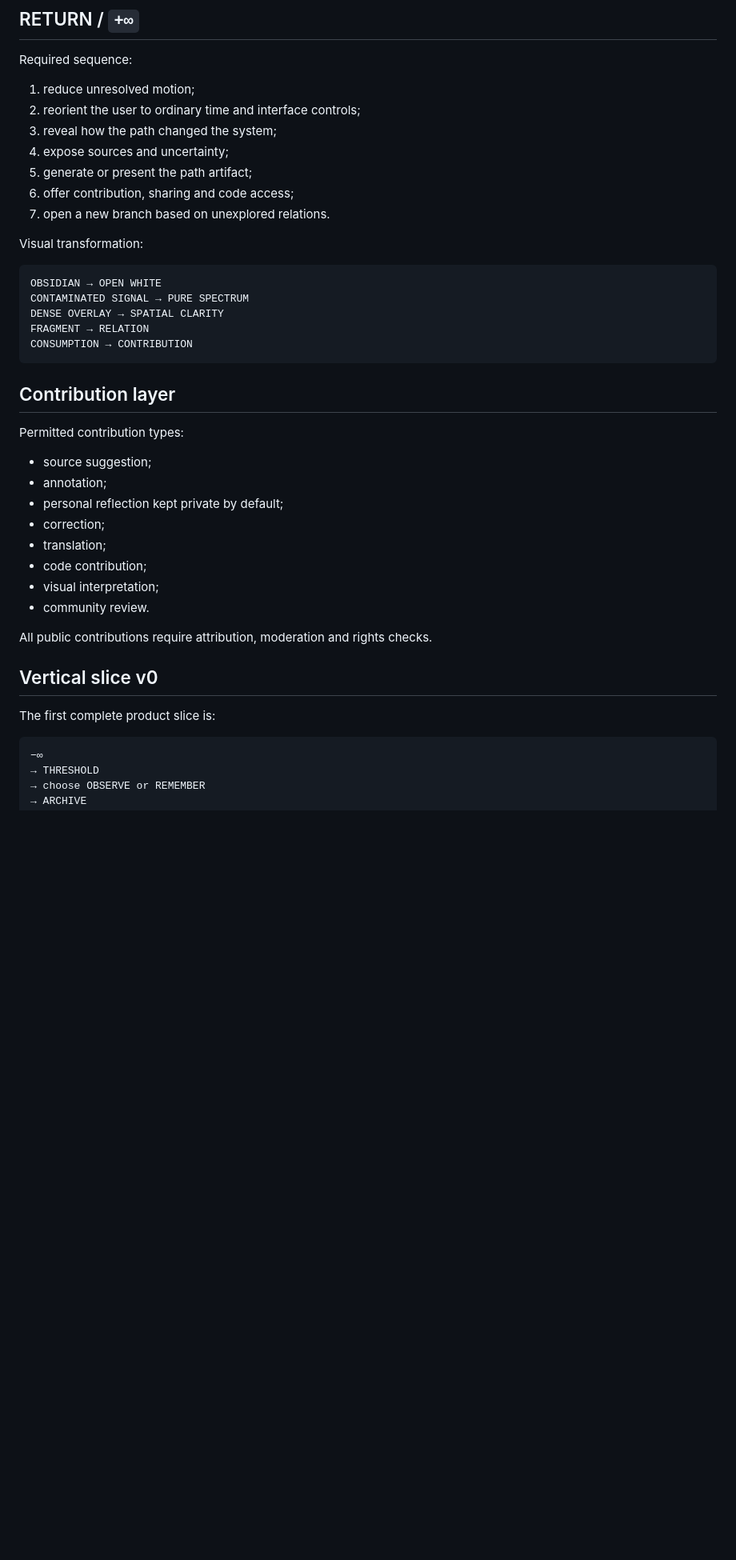
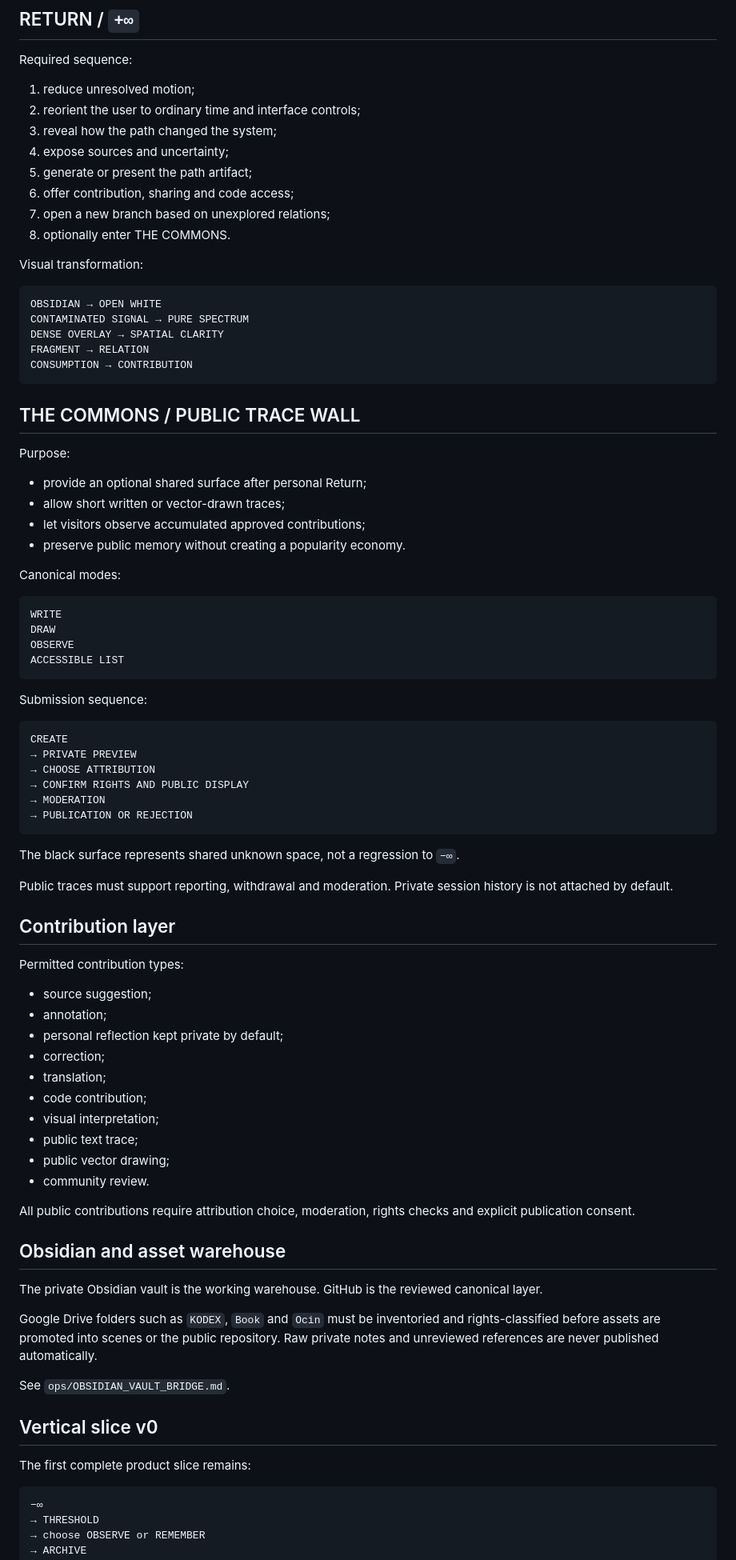
Before and after one commit to wenumapu8-droid/kodex-minus-infinity, a Markdown page: product/EXPERIENCE_ARCHITECTURE.md, the part around one of its changes. Shown at 80% size. Rendered like a GitHub page; blank space fills up the shorter version.

Commit message:
product: integrate semantic interaction, portfolio altars and the Commons postscript

````diff
--- a/product/EXPERIENCE_ARCHITECTURE.md
+++ b/product/EXPERIENCE_ARCHITECTURE.md
@@ -199,7 +286,8 @@ Required sequence:
 4. expose sources and uncertainty;
 5. generate or present the path artifact;
 6. offer contribution, sharing and code access;
-7. open a new branch based on unexplored relations.
+7. open a new branch based on unexplored relations;
+8. optionally enter THE COMMONS.
 
 Visual transformation:
 
@@ -210,6 +298,39 @@ DENSE OVERLAY → SPATIAL CLARITY
 FRAGMENT → RELATION
 CONSUMPTION → CONTRIBUTION
 ```
+
+## THE COMMONS / PUBLIC TRACE WALL
+
+Purpose:
+
+- provide an optional shared surface after personal Return;
+- allow short written or vector-drawn traces;
+- let visitors observe accumulated approved contributions;
+- preserve public memory without creating a popularity economy.
+
+Canonical modes:
+
+```text
+WRITE
+DRAW
+OBSERVE
+ACCESSIBLE LIST
+```
+
+Submission sequence:
+
+```text
+CREATE
+→ PRIVATE PREVIEW
+→ CHOOSE ATTRIBUTION
+→ CONFIRM RIGHTS AND PUBLIC DISPLAY
+→ MODERATION
+→ PUBLICATION OR REJECTION
+```
+
+The black surface represents shared unknown space, not a regression to `−∞`.
+
+Public traces must support reporting, withdrawal and moderation. Private session history is not attached by default.
 
 ## Contribution layer
 
@@ -222,13 +343,23 @@ Permitted contribution types:
 - translation;
 - code contribution;
 - visual interpretation;
+- public text trace;
+- public vector drawing;
 - community review.
 
-All public contributions require attribution, moderation and rights checks.
+All public contributions require attribution choice, moderation, rights checks and explicit publication consent.
+
+## Obsidian and asset warehouse
+
+The private Obsidian vault is the working warehouse. GitHub is the reviewed canonical layer.
+
+Google Drive folders such as `KODEX`, `Book` and `Ocin` must be inventoried and rights-classified before assets are promoted into scenes or the public repository. Raw private notes and unreviewed references are never published automatically.
+
+See `ops/OBSIDIAN_VAULT_BRIDGE.md`.
 
 ## Vertical slice v0
 
-The first complete product slice is:
+The first complete product slice remains:
 
 ```text
 −∞
````
Also changed, not shown: other parts of product/EXPERIENCE_ARCHITECTURE.md (+110 -9 lines).
